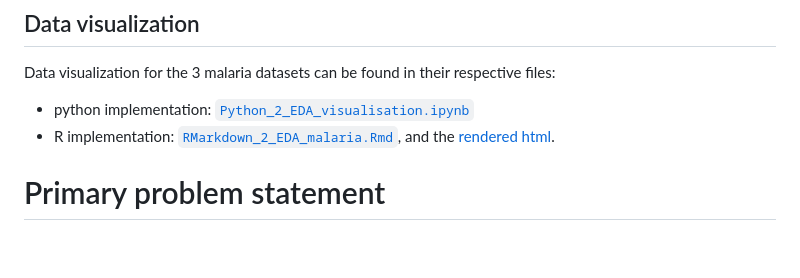
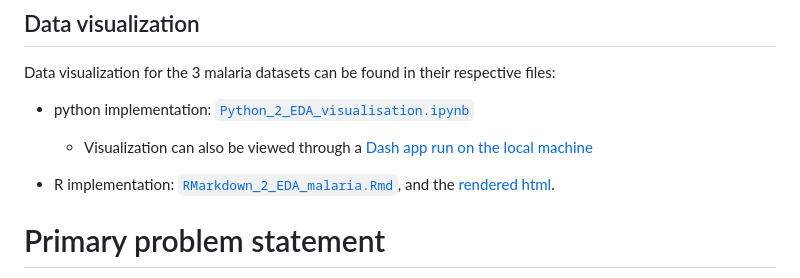
Before and after one commit to py3lee/malaria, a Markdown page: README.md, the part around the change. Drawn GitHub-style; blank space fills up the shorter version.

Commit message:
link to app script in malariaapp repo

```diff
--- a/README.md
+++ b/README.md
@@ -16,6 +16,8 @@ The initial exploration of the 3 datasets and considerations for preprocessing w
 Data visualization for the 3 malaria datasets can be found in their respective files:
 
 - python implementation: [`Python_2_EDA_visualisation.ipynb`](analysis/Python_2_EDA_visualisation.ipynb)
+  - Visualization can also be viewed through a [Dash app run on the local machine](https://github.com/py3lee/malariaapp/blob/main/app.py)
+
 - R implementation: [`RMarkdown_2_EDA_malaria.Rmd`](analysis/RMarkdown_2_EDA_malaria.Rmd), and the [rendered html](https://htmlpreview.github.io/?https://github.com/py3lee/malaria/blob/main/analysis/RMarkdown_2_EDA_malaria.html).
 
 # Primary problem statement
```
